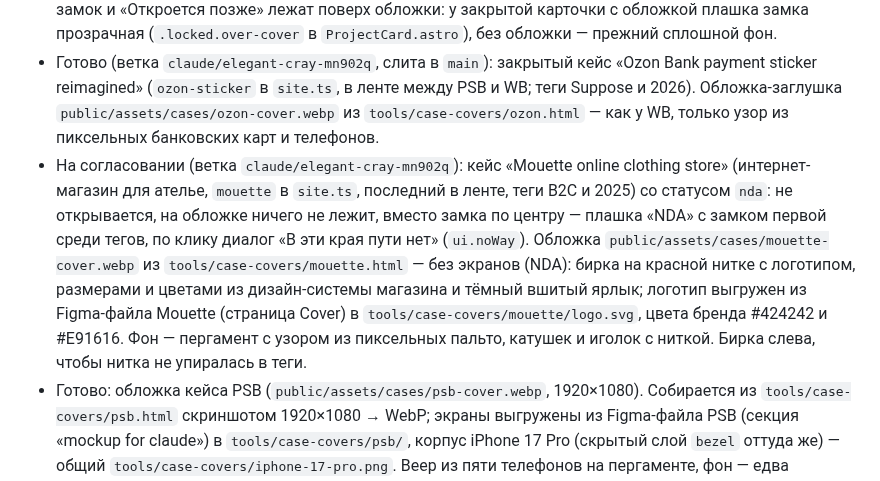
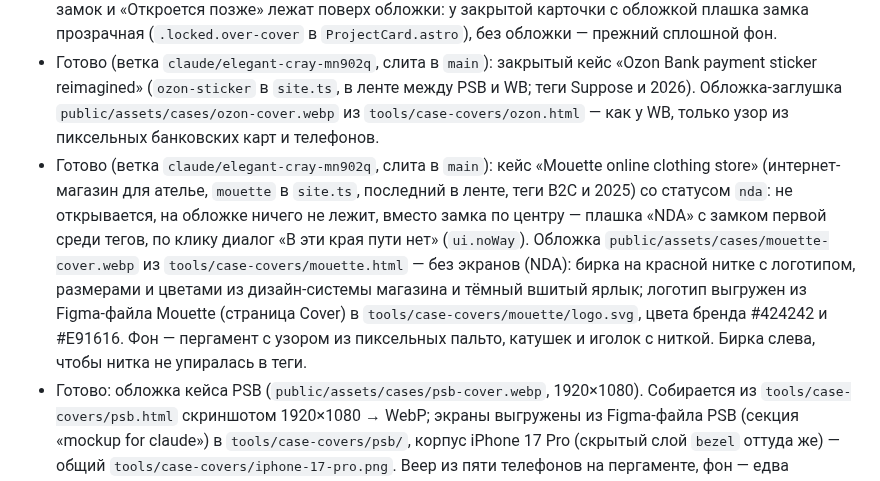
Before and after one commit to cybertatar/Portfolio, a Markdown page: CLAUDE.md, the part around the change. Drawn GitHub-style.

Commit message:
Mark the Mouette case as merged in CLAUDE.md
Co-Authored-By: Claude Opus 5.5 <noreply@anthropic.com>
Claude-Session: https://claude.ai/code/session_012UisRQ3ioGyAgNL3RrQ4u4

```diff
--- a/CLAUDE.md
+++ b/CLAUDE.md
@@ -27,7 +27,7 @@
 - Ждёт материалов: ссылки на кейсы и CV ведут на `#`.
 - Готово (ветка `claude/fervent-feynman-9vku5j`, слита в `main`): обложка кейса WB (`public/assets/cases/wb-cover.webp`, 1920×1080) из `tools/case-covers/wb.html` — только пергамент с едва заметным узором из пиксельных свинок-копилок и купюр (кейс на ранней стадии проектирования). Кейс закрыт, поэтому замок и «Откроется позже» лежат поверх обложки: у закрытой карточки с обложкой плашка замка прозрачная (`.locked.over-cover` в `ProjectCard.astro`), без обложки — прежний сплошной фон.
 - Готово (ветка `claude/elegant-cray-mn902q`, слита в `main`): закрытый кейс «Ozon Bank payment sticker reimagined» (`ozon-sticker` в `site.ts`, в ленте между PSB и WB; теги Suppose и 2026). Обложка-заглушка `public/assets/cases/ozon-cover.webp` из `tools/case-covers/ozon.html` — как у WB, только узор из пиксельных банковских карт и телефонов.
-- На согласовании (ветка `claude/elegant-cray-mn902q`): кейс «Mouette online clothing store» (интернет-магазин для ателье, `mouette` в `site.ts`, последний в ленте, теги B2C и 2025) со статусом `nda`: не открывается, на обложке ничего не лежит, вместо замка по центру — плашка «NDA» с замком первой среди тегов, по клику диалог «В эти края пути нет» (`ui.noWay`). Обложка `public/assets/cases/mouette-cover.webp` из `tools/case-covers/mouette.html` — без экранов (NDA): бирка на красной нитке с логотипом, размерами и цветами из дизайн-системы магазина и тёмный вшитый ярлык; логотип выгружен из Figma-файла Mouette (страница Cover) в `tools/case-covers/mouette/logo.svg`, цвета бренда #424242 и #E91616. Фон — пергамент с узором из пиксельных пальто, катушек и иголок с ниткой. Бирка слева, чтобы нитка не упиралась в теги.
+- Готово (ветка `claude/elegant-cray-mn902q`, слита в `main`): кейс «Mouette online clothing store» (интернет-магазин для ателье, `mouette` в `site.ts`, последний в ленте, теги B2C и 2025) со статусом `nda`: не открывается, на обложке ничего не лежит, вместо замка по центру — плашка «NDA» с замком первой среди тегов, по клику диалог «В эти края пути нет» (`ui.noWay`). Обложка `public/assets/cases/mouette-cover.webp` из `tools/case-covers/mouette.html` — без экранов (NDA): бирка на красной нитке с логотипом, размерами и цветами из дизайн-системы магазина и тёмный вшитый ярлык; логотип выгружен из Figma-файла Mouette (страница Cover) в `tools/case-covers/mouette/logo.svg`, цвета бренда #424242 и #E91616. Фон — пергамент с узором из пиксельных пальто, катушек и иголок с ниткой. Бирка слева, чтобы нитка не упиралась в теги.
 - Готово: обложка кейса PSB (`public/assets/cases/psb-cover.webp`, 1920×1080). Собирается из `tools/case-covers/psb.html` скриншотом 1920×1080 → WebP; экраны выгружены из Figma-файла PSB (секция «mockup for claude») в `tools/case-covers/psb/`, корпус iPhone 17 Pro (скрытый слой `bezel` оттуда же) — общий `tools/case-covers/iphone-17-pro.png`. Веер из пяти телефонов на пергаменте, фон — едва заметный узор из пиксельных монеток и сердечек. Владелец отказался от: плоских телефонов с пиксельными углами (нужен реальный iPhone 16 Pro/17), всплывающих цифр лута, монет поверх экранов, плашки-подсказки предмета, курсора-перчатки на обложке.
 - Готово (ветка `claude/fervent-feynman-9vku5j`, слита в `main`): обложка кейса BittVPN (`public/assets/cases/bittvpn-cover.webp`, 1920×1080), собирается из `tools/case-covers/bittvpn.html` так же. Посадочный талон «RU ✈ DE» (Россия, Москва → Германия, Франкфурт; «ВЫ», «??» и «IP» вместо RU владелец отклонил) рядом с iPhone 17 Pro с главным экраном: тёмная полоса с точечным логотипом, поля из моковых данных приложения (iPhone_DE, 10 мс, до 30.09, 3/5), на корешке QR с рикроллом (youtube.com/watch?v=dQw4w9WgXcQ, проверено декодером), плашки «Онлайн» нет — владелец счёл лишней. Фон — пергамент, как у PSB, с едва заметным узором из точечных глобусов и самолётиков. Крупные коды — точками из своих глифов 5×7 (`bittvpn/glyphs.js`; шрифт приложения Nothing Font не распространяем), мелкий текст — Martian Mono. Экран — Figma-файл BittVPN, секция «for claude», фрейм `t-main`; выгрузка через `download_assets` в 3x (`use_figma` клонировать экраны не может — нет шрифтов). Фон полосы — цвет приложения #0A0C0F. Владелец отказался от: повтора приёма PSB (веер телефонов), тёмного фона на всю обложку, LED-табло вылетов (и на всю ширину с часами и шестью строками — перегруз, и маленькой плашкой — несуразно). Отклонённые наброски: стикеры с кодами стран вокруг телефона, точечные маршруты от телефона к странам.
 - Готово (ветка `claude/nifty-knuth-pmqi27`, слита в `main`): главная в стиле сдержанной MMORPG. Ступенчатые пиксельные углы без обводок (`src/styles/pixel.css`), пиксельные иконки (`src/content/pixel-icons.ts`), шрифт Handjet для подписей, плашка «25 lvl», строка «Класс», статус «Открыт к предложениям» (`profile.status`, `undefined` скрывает). Прикольчики: уровень считается от `profile.birthday` и в день рождения показывает «Level up!», курсор-меч и перчатка (`src/assets/cursors`), у закрытого кейса по клику «Не хватает маны» (диалог `src/scripts/dialog.ts`). Владелец любит эстетику The Legend of Zelda, ArcheAge и Sousou no Frieren (сам отмечает, что они светлые и на тёмную тему не переносятся). Тема только светлая (решение по NN/g: светлая лучше читается, тёмный режим и переключатель не делаем): пергаментный фон, карточки светлее фона, текст цвета чернил, голубой акцент (`--sky-*`), диалог остаётся тёмным. Все уровни текста проходят AA. Отступы: единая рамка 24px на десктопе (края, колонки, между карточками), 16px на мобильном; внутренние поля не больше внешних. Отклонены тёмные палитры: «Золото», «Мана», «Консоль», «Эпик», «Хвойный», тёплая «угольная»; прежняя тёмная (холодный чёрный + коралловый) лежит в истории ветки. Владелец отказался от: обводок, интерпунктов, счётчиков, заголовка над кейсами, номеров квестов, выделения избранного кейса, панели инструментов.
```
